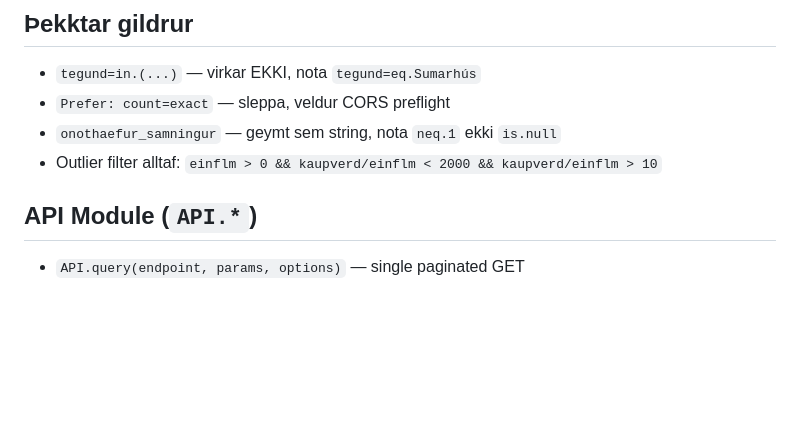
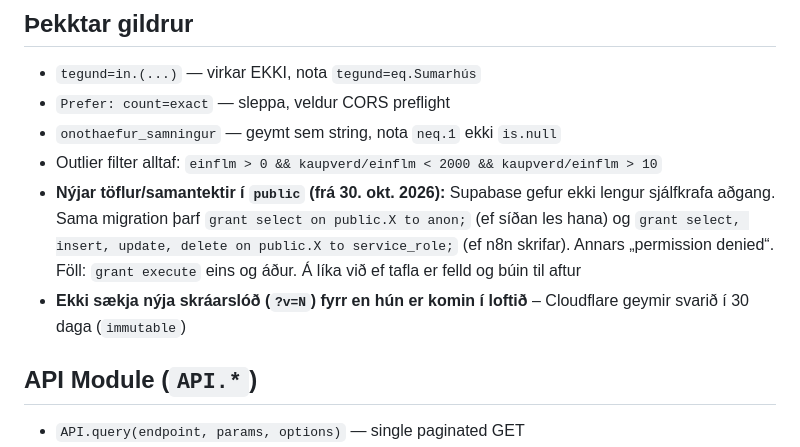
Before and after one commit to arnidavid/newibud, a Markdown page: CLAUDE.md, the part around the change. GitHub-like rendering; blank space fills up the shorter version.

Commit message:
docs: gildrur – grant fyrir nýjar töflur (Supabase frá 30. okt.) og Cloudflare-skyndiminni
Co-Authored-By: Claude Opus 5.5 <noreply@anthropic.com>

```diff
--- a/CLAUDE.md
+++ b/CLAUDE.md
@@ -71,6 +71,8 @@ Eftir breytingar á JS/CSS: bæta `?v=N` við script/link tags í `index.html` t
 - `Prefer: count=exact` — sleppa, veldur CORS preflight
 - `onothaefur_samningur` — geymt sem string, nota `neq.1` ekki `is.null`
 - Outlier filter alltaf: `einflm > 0 && kaupverd/einflm < 2000 && kaupverd/einflm > 10`
+- **Nýjar töflur/samantektir í `public` (frá 30. okt. 2026):** Supabase gefur ekki lengur sjálfkrafa aðgang. Sama migration þarf `grant select on public.X to anon;` (ef síðan les hana) og `grant select, insert, update, delete on public.X to service_role;` (ef n8n skrifar). Annars „permission denied“. Föll: `grant execute` eins og áður. Á líka við ef tafla er felld og búin til aftur
+- **Ekki sækja nýja skráarslóð (`?v=N`) fyrr en hún er komin í loftið** – Cloudflare geymir svarið í 30 daga (`immutable`)
 
 ## API Module (`API.*`)
 
```
